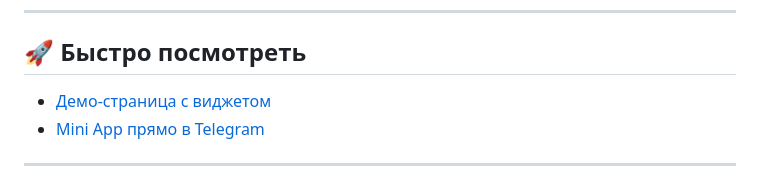
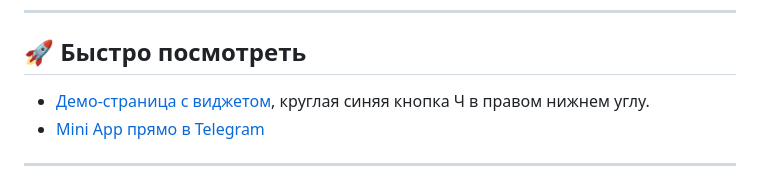
Before and after one commit to Prodvizhenie-life/chat-bot-front, a Markdown page: README.md, the part around the change. Rendered like a GitHub page.

Commit message:
Add description widget btn to readme.md

```diff
--- a/README.md
+++ b/README.md
@@ -58,7 +58,7 @@
 
 ## 🚀 Быстро посмотреть
 
-- [Демо-страница с виджетом](https://dvizhenie-widget.website.yandexcloud.net/)
+- [Демо-страница с виджетом](https://dvizhenie-widget.website.yandexcloud.net/), круглая синяя кнопка Ч в правом нижнем углу.
 - [Mini App прямо в Telegram](https://t.me/prod_prodvizhenie_bot/app_prod)
 
 ---
```
